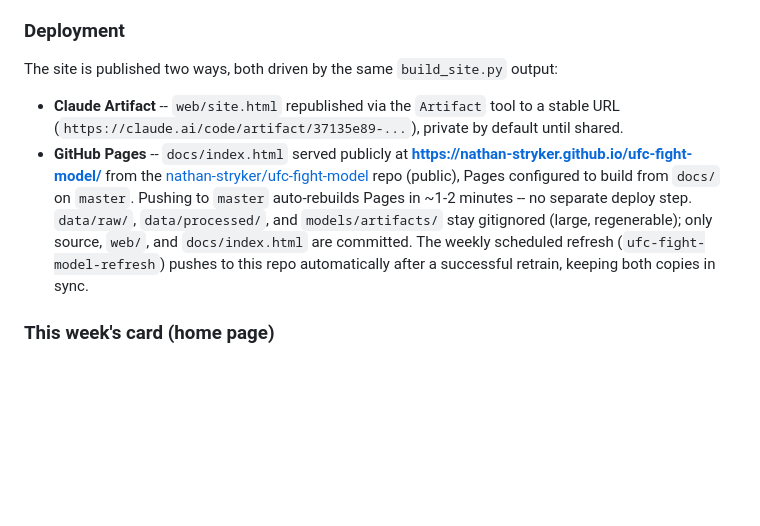
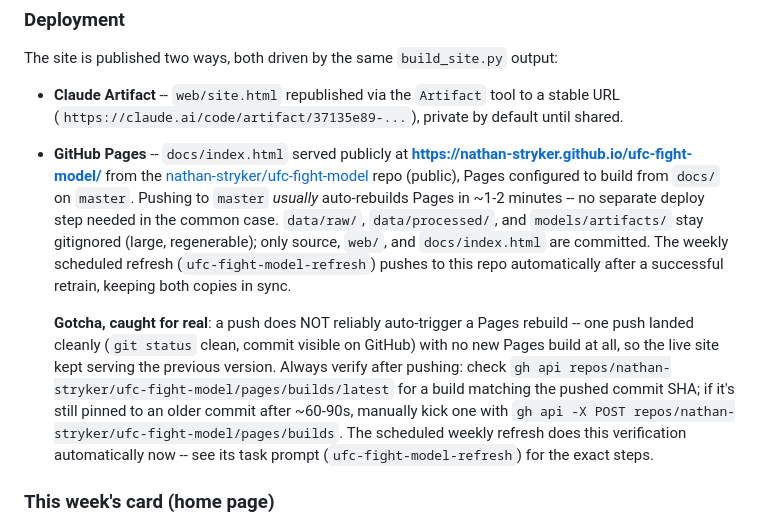
Before and after one commit to nathan-stryker/ufc-fight-model, a Markdown page: README.md, the part around the change. GitHub-like rendering; blank space fills up the shorter version.

Commit message:
Document the GitHub Pages auto-rebuild gotcha and its fix

```diff
--- a/README.md
+++ b/README.md
@@ -46,11 +46,23 @@ The site is published two ways, both driven by the same `build_site.py` output:
   **https://nathan-stryker.github.io/ufc-fight-model/** from the
   [nathan-stryker/ufc-fight-model](https://github.com/nathan-stryker/ufc-fight-model)
   repo (public), Pages configured to build from `docs/` on `master`. Pushing to
-  `master` auto-rebuilds Pages in ~1-2 minutes -- no separate deploy step.
+  `master` *usually* auto-rebuilds Pages in ~1-2 minutes -- no separate deploy
+  step needed in the common case.
   `data/raw/`, `data/processed/`, and `models/artifacts/` stay gitignored (large,
   regenerable); only source, `web/`, and `docs/index.html` are committed. The
   weekly scheduled refresh (`ufc-fight-model-refresh`) pushes to this repo
   automatically after a successful retrain, keeping both copies in sync.
+
+  **Gotcha, caught for real**: a push does NOT reliably auto-trigger a Pages
+  rebuild -- one push landed cleanly (`git status` clean, commit visible on
+  GitHub) with no new Pages build at all, so the live site kept serving the
+  previous version. Always verify after pushing: check
+  `gh api repos/nathan-stryker/ufc-fight-model/pages/builds/latest` for a
+  build matching the pushed commit SHA; if it's still pinned to an older
+  commit after ~60-90s, manually kick one with
+  `gh api -X POST repos/nathan-stryker/ufc-fight-model/pages/builds`. The
+  scheduled weekly refresh does this verification automatically now -- see
+  its task prompt (`ufc-fight-model-refresh`) for the exact steps.
 
 ### This week's card (home page)
 
```
